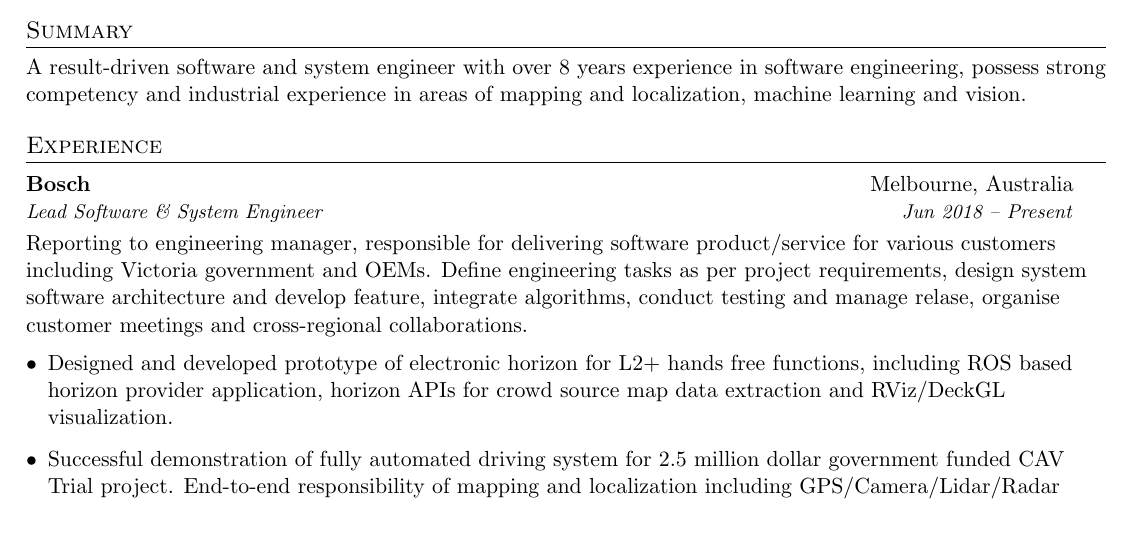
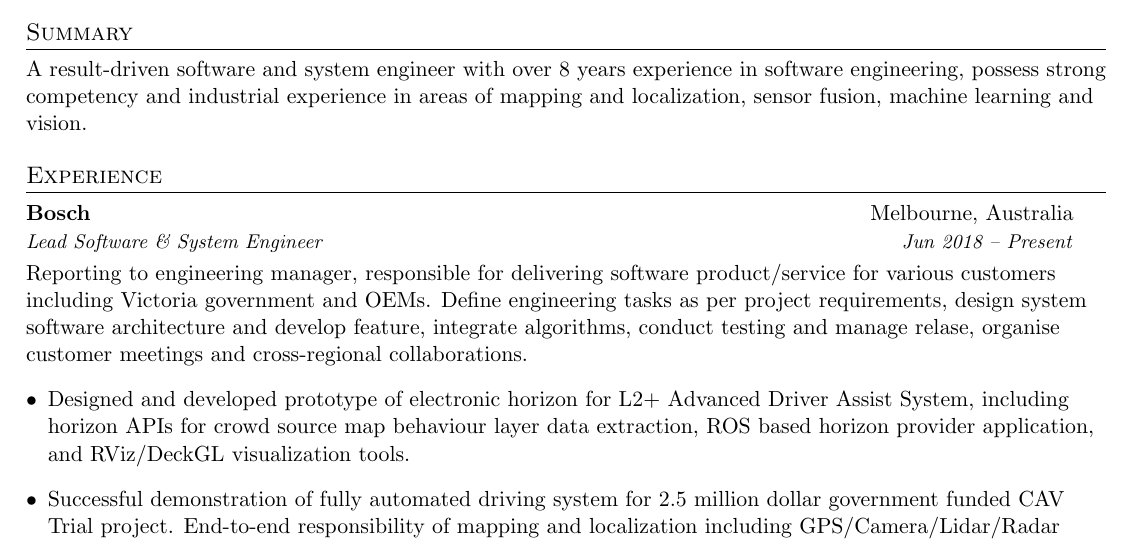
Before and after one commit to hbd730/hbd730.github.io, a LaTeX CV (resume/peterh_resume.tex): part of page 1 of 2, cut so that both start at the same text. Compiled offline with pdfLaTeX.

Commit message:
correct resume

```diff
--- a/resume/peterh_resume.tex
+++ b/resume/peterh_resume.tex
@@ -89,7 +89,7 @@
 
 \section{Summary}
 {
- A result-driven software and system engineer with over 8 years experience in software engineering, possess strong competency and industrial experience in areas of mapping and localization, machine learning and vision.
+ A result-driven software and system engineer with over 8 years experience in software engineering, possess strong competency and industrial experience in areas of mapping and localization, sensor fusion, machine learning and vision.
 }
 
 %-----------EXPERIENCE-----------------
@@ -102,7 +102,7 @@
 \vspace{10pt}
 {Reporting to engineering manager, responsible for delivering software product/service for various customers including Victoria government and OEMs. Define engineering tasks as per project requirements, design system software architecture and develop feature, integrate algorithms, conduct testing and manage relase, organise customer meetings and cross-regional collaborations. }
   \resumeSubHeadingListStart
-    \item Designed and developed prototype of electronic horizon for L2+ hands free functions, including ROS based horizon provider application, horizon APIs for crowd source map data extraction and RViz/DeckGL visualization.
+    \item Designed and developed prototype of electronic horizon for L2+ Advanced Driver Assist System, including horizon APIs for crowd source map behaviour layer data extraction, ROS based horizon provider application, and RViz/DeckGL visualization tools.
     \item Successful demonstration of fully automated driving system for 2.5 million dollar government funded CAV Trial project. End-to-end responsibility of mapping and localization including GPS/Camera/Lidar/Radar sensors integration and calibration, data extraction and visualization, development of algorithm, and conduct mapping activities and road testing.
     \item Designed novel approach for developing HD planner map creation pipeline to achieve centimetre accuracy. Achieved centimetre accuracy of localization accuracy through multi-beam lidar intensity calibration, multi-sensor calibration, multi-modal localization performance optimization.
     \item Research and develop graph based Visual SLAM algorithm with stereo video camera for EKF sensor fusion; Creation and deployment of multi-layer spatial data visualization website for analysis and critical decision making.
```
Also changed, not shown: resume/Makefile, resume/cover_letter.pdf, resume/peterh_resume.pdf, 2 other files.
